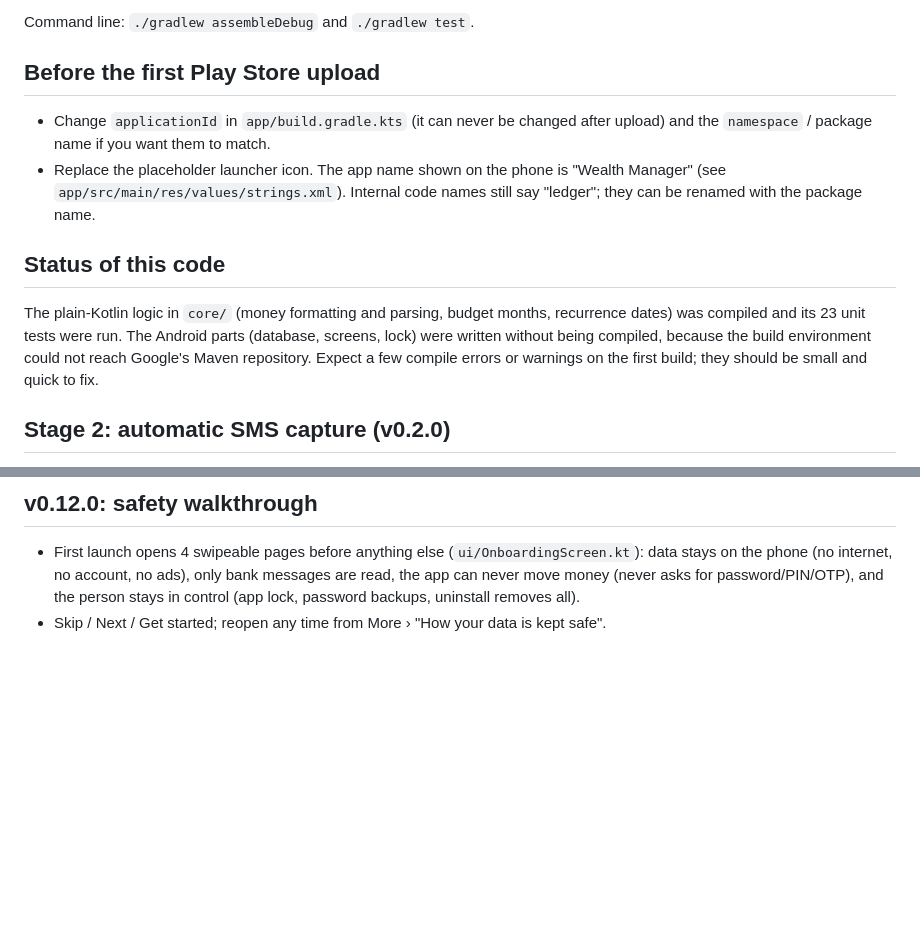
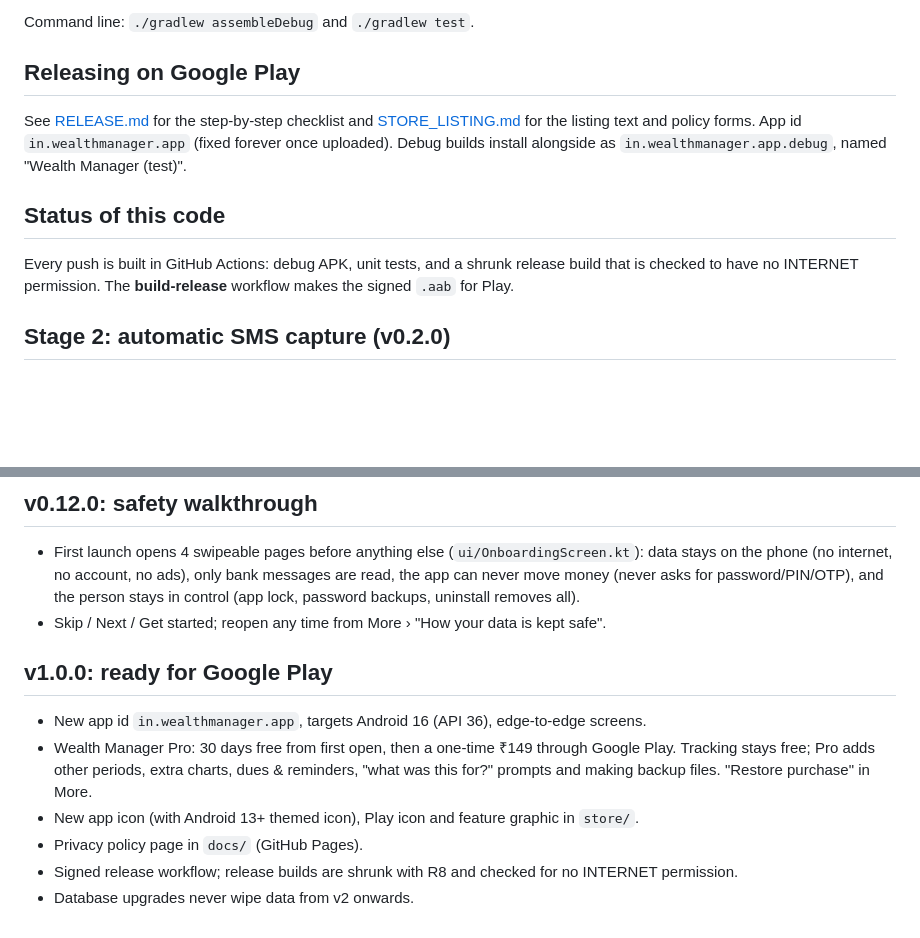
Before and after one commit to infinityinketan-sketch/Wealth-manager-, a Markdown page: README.md, 2 parts joined by grey strips. GitHub-like rendering; blank space fills up the shorter version.

Commit message:
README: release section and v1.0.0 notes
Co-Authored-By: Claude Opus 5.5 <noreply@anthropic.com>
Claude-Session: https://claude.ai/code/session_012E1N9PyEjqVLdrdq3sv1TV

```diff
--- a/README.md
+++ b/README.md
@@ -26,13 +26,12 @@ If the run shows a red cross, the error lines are listed on the run page; copy t
 
 Command line: `./gradlew assembleDebug` and `./gradlew test`.
 
-## Before the first Play Store upload
-- Change `applicationId` in `app/build.gradle.kts` (it can never be changed after upload) and the `namespace` / package name if you want them to match.
-- Replace the placeholder launcher icon. The app name shown on the phone is "Wealth Manager" (see `app/src/main/res/values/strings.xml`). Internal code names still say "ledger"; they can be renamed with the package name.
+## Releasing on Google Play
+See [RELEASE.md](RELEASE.md) for the step-by-step checklist and [STORE_LISTING.md](STORE_LISTING.md) for the listing text and policy forms.
+App id `in.wealthmanager.app` (fixed forever once uploaded). Debug builds install alongside as `in.wealthmanager.app.debug`, named "Wealth Manager (test)".
 
 ## Status of this code
-The plain-Kotlin logic in `core/` (money formatting and parsing, budget months, recurrence dates) was compiled and its 23 unit tests were run. The Android parts (database, screens, lock) were written without being compiled, because the build environment could not reach Google's Maven repository. Expect a few compile errors or warnings on the first build; they should be small and quick to fix.
-
+Every push is built in GitHub Actions: debug APK, unit tests, and a shrunk release build that is checked to have no INTERNET permission. The **build-release** workflow makes the signed `.aab` for Play.
 
 ## Stage 2: automatic SMS capture (v0.2.0)
 
@@ -159,3 +158,11 @@ New messages are picked up as they arrive. The app has no INTERNET permission.
   (no internet, no account, no ads), only bank messages are read, the app can never move money (never asks for
   password/PIN/OTP), and the person stays in control (app lock, password backups, uninstall removes all).
 - Skip / Next / Get started; reopen any time from More › "How your data is kept safe".
+
+## v1.0.0: ready for Google Play
+- New app id `in.wealthmanager.app`, targets Android 16 (API 36), edge-to-edge screens.
+- Wealth Manager Pro: 30 days free from first open, then a one-time ₹149 through Google Play. Tracking stays free; Pro adds other periods, extra charts, dues & reminders, "what was this for?" prompts and making backup files. "Restore purchase" in More.
+- New app icon (with Android 13+ themed icon), Play icon and feature graphic in `store/`.
+- Privacy policy page in `docs/` (GitHub Pages).
+- Signed release workflow; release builds are shrunk with R8 and checked for no INTERNET permission.
+- Database upgrades never wipe data from v2 onwards.
```
